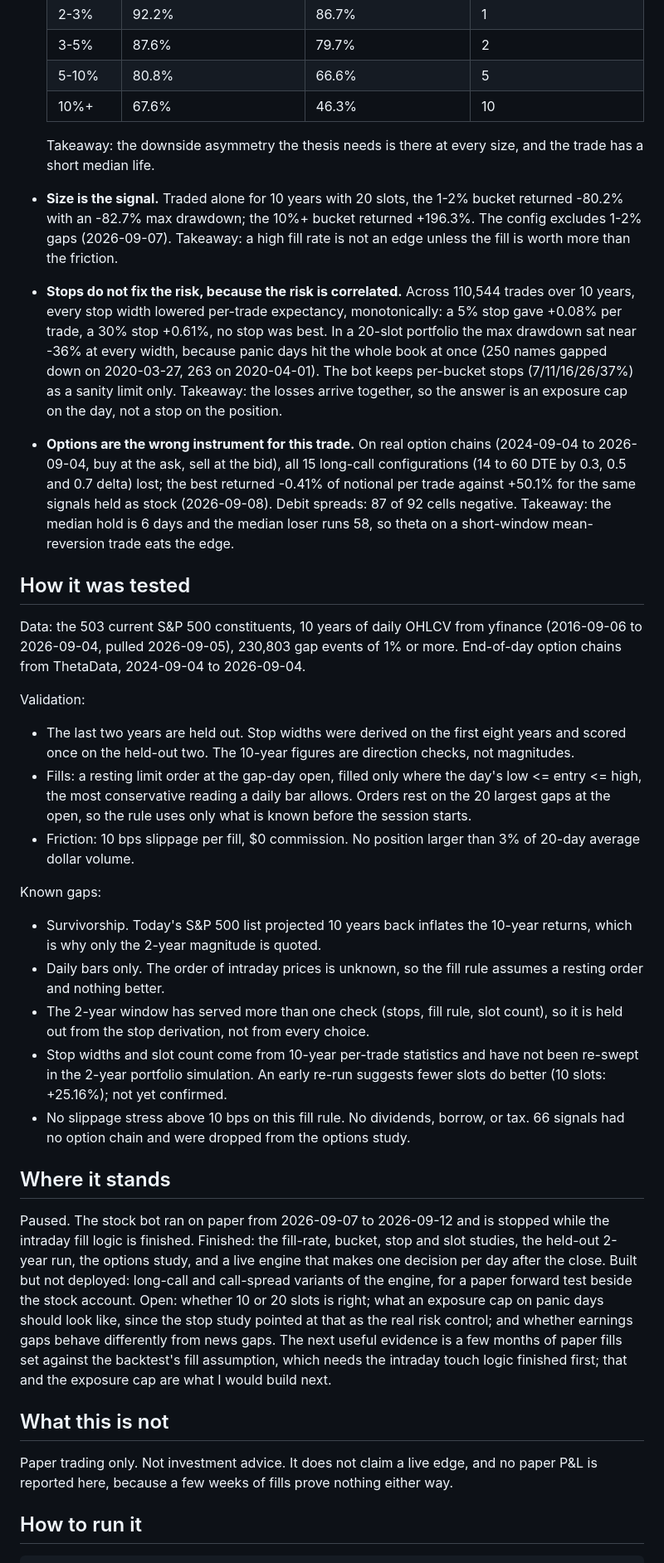
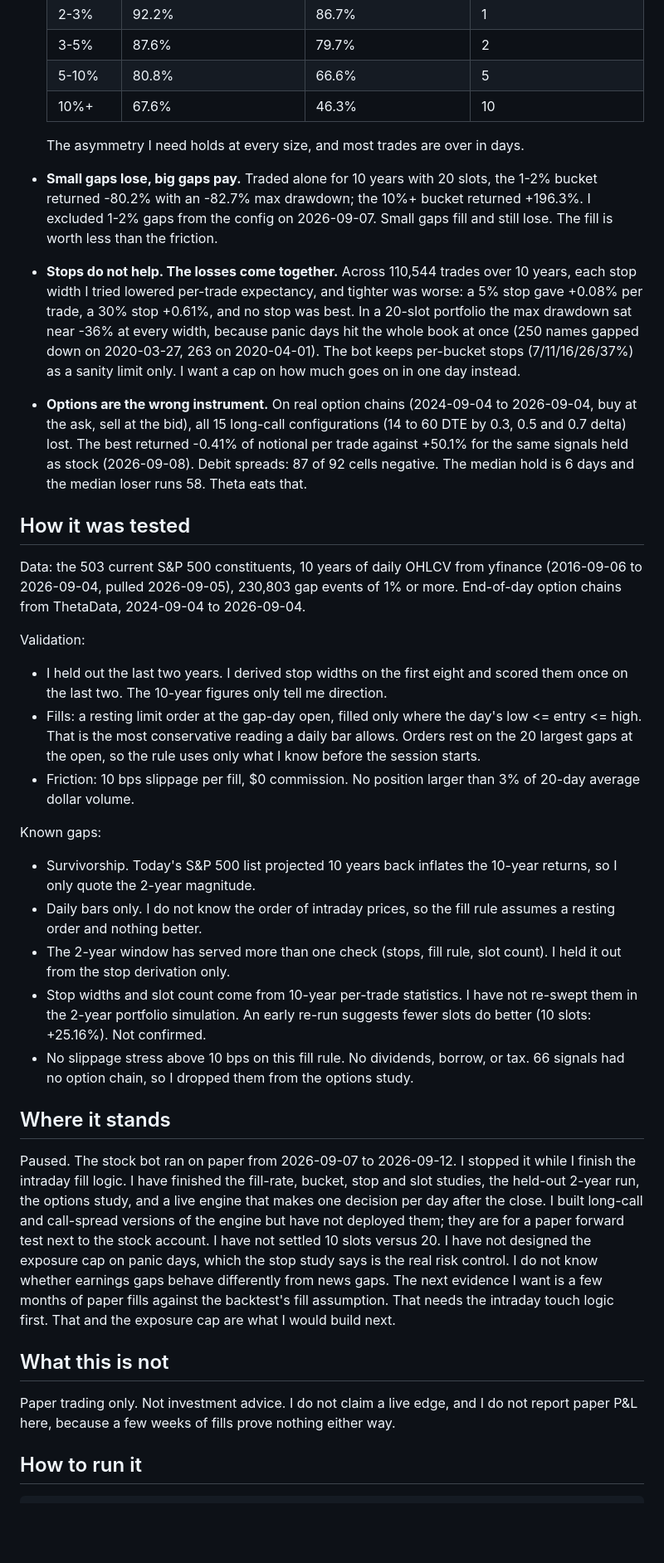
Before and after one commit to GeorgeManavazian/gap-bot, a Markdown page: README.md, the part around one of its changes. Shown at 83% size. GitHub-like rendering; blank space fills up the shorter version.

Commit message:
Rewrite the README in my own words
Co-Authored-By: Claude Fable 5.1 <noreply@anthropic.com>
Claude-Session: https://claude.ai/code/session_01S8KibnEat6BJLagZSzAud2

```diff
--- a/README.md
+++ b/README.md
@@ -23,34 +23,34 @@ A gap is a forced repricing on news, and I think the crowd over-reacts on the do
   | 5-10% | 80.8% | 66.6% | 5 |
   | 10%+ | 67.6% | 46.3% | 10 |
 
-  Takeaway: the downside asymmetry the thesis needs is there at every size, and the trade has a short median life.
-- **Size is the signal.** Traded alone for 10 years with 20 slots, the 1-2% bucket returned -80.2% with an -82.7% max drawdown; the 10%+ bucket returned +196.3%. The config excludes 1-2% gaps (2026-09-07). Takeaway: a high fill rate is not an edge unless the fill is worth more than the friction.
-- **Stops do not fix the risk, because the risk is correlated.** Across 110,544 trades over 10 years, every stop width lowered per-trade expectancy, monotonically: a 5% stop gave +0.08% per trade, a 30% stop +0.61%, no stop was best. In a 20-slot portfolio the max drawdown sat near -36% at every width, because panic days hit the whole book at once (250 names gapped down on 2020-03-27, 263 on 2020-04-01). The bot keeps per-bucket stops (7/11/16/26/37%) as a sanity limit only. Takeaway: the losses arrive together, so the answer is an exposure cap on the day, not a stop on the position.
-- **Options are the wrong instrument for this trade.** On real option chains (2024-09-04 to 2026-09-04, buy at the ask, sell at the bid), all 15 long-call configurations (14 to 60 DTE by 0.3, 0.5 and 0.7 delta) lost; the best returned -0.41% of notional per trade against +50.1% for the same signals held as stock (2026-09-08). Debit spreads: 87 of 92 cells negative. Takeaway: the median hold is 6 days and the median loser runs 58, so theta on a short-window mean-reversion trade eats the edge.
+  The asymmetry I need holds at every size, and most trades are over in days.
+- **Small gaps lose, big gaps pay.** Traded alone for 10 years with 20 slots, the 1-2% bucket returned -80.2% with an -82.7% max drawdown; the 10%+ bucket returned +196.3%. I excluded 1-2% gaps from the config on 2026-09-07. Small gaps fill and still lose. The fill is worth less than the friction.
+- **Stops do not help. The losses come together.** Across 110,544 trades over 10 years, each stop width I tried lowered per-trade expectancy, and tighter was worse: a 5% stop gave +0.08% per trade, a 30% stop +0.61%, and no stop was best. In a 20-slot portfolio the max drawdown sat near -36% at every width, because panic days hit the whole book at once (250 names gapped down on 2020-03-27, 263 on 2020-04-01). The bot keeps per-bucket stops (7/11/16/26/37%) as a sanity limit only. I want a cap on how much goes on in one day instead.
+- **Options are the wrong instrument.** On real option chains (2024-09-04 to 2026-09-04, buy at the ask, sell at the bid), all 15 long-call configurations (14 to 60 DTE by 0.3, 0.5 and 0.7 delta) lost. The best returned -0.41% of notional per trade against +50.1% for the same signals held as stock (2026-09-08). Debit spreads: 87 of 92 cells negative. The median hold is 6 days and the median loser runs 58. Theta eats that.
 
 ## How it was tested
 
 Data: the 503 current S&P 500 constituents, 10 years of daily OHLCV from yfinance (2016-09-06 to 2026-09-04, pulled 2026-09-05), 230,803 gap events of 1% or more. End-of-day option chains from ThetaData, 2024-09-04 to 2026-09-04.
 
 Validation:
-- The last two years are held out. Stop widths were derived on the first eight years and scored once on the held-out two. The 10-year figures are direction checks, not magnitudes.
-- Fills: a resting limit order at the gap-day open, filled only where the day's low <= entry <= high, the most conservative reading a daily bar allows. Orders rest on the 20 largest gaps at the open, so the rule uses only what is known before the session starts.
+- I held out the last two years. I derived stop widths on the first eight and scored them once on the last two. The 10-year figures only tell me direction.
+- Fills: a resting limit order at the gap-day open, filled only where the day's low <= entry <= high. That is the most conservative reading a daily bar allows. Orders rest on the 20 largest gaps at the open, so the rule uses only what I know before the session starts.
 - Friction: 10 bps slippage per fill, $0 commission. No position larger than 3% of 20-day average dollar volume.
 
 Known gaps:
-- Survivorship. Today's S&P 500 list projected 10 years back inflates the 10-year returns, which is why only the 2-year magnitude is quoted.
-- Daily bars only. The order of intraday prices is unknown, so the fill rule assumes a resting order and nothing better.
-- The 2-year window has served more than one check (stops, fill rule, slot count), so it is held out from the stop derivation, not from every choice.
-- Stop widths and slot count come from 10-year per-trade statistics and have not been re-swept in the 2-year portfolio simulation. An early re-run suggests fewer slots do better (10 slots: +25.16%); not yet confirmed.
-- No slippage stress above 10 bps on this fill rule. No dividends, borrow, or tax. 66 signals had no option chain and were dropped from the options study.
+- Survivorship. Today's S&P 500 list projected 10 years back inflates the 10-year returns, so I only quote the 2-year magnitude.
+- Daily bars only. I do not know the order of intraday prices, so the fill rule assumes a resting order and nothing better.
+- The 2-year window has served more than one check (stops, fill rule, slot count). I held it out from the stop derivation only.
+- Stop widths and slot count come from 10-year per-trade statistics. I have not re-swept them in the 2-year portfolio simulation. An early re-run suggests fewer slots do better (10 slots: +25.16%). Not confirmed.
+- No slippage stress above 10 bps on this fill rule. No dividends, borrow, or tax. 66 signals had no option chain, so I dropped them from the options study.
 
 ## Where it stands
 
-Paused. The stock bot ran on paper from 2026-09-07 to 2026-09-12 and is stopped while the intraday fill logic is finished. Finished: the fill-rate, bucket, stop and slot studies, the held-out 2-year run, the options study, and a live engine that makes one decision per day after the close. Built but not deployed: long-call and call-spread variants of the engine, for a paper forward test beside the stock account. Open: whether 10 or 20 slots is right; what an exposure cap on panic days should look like, since the stop study pointed at that as the real risk control; and whether earnings gaps behave differently from news gaps. The next useful evidence is a few months of paper fills set against the backtest's fill assumption, which needs the intraday touch logic finished first; that and the exposure cap are what I would build next.
+Paused. The stock bot ran on paper from 2026-09-07 to 2026-09-12. I stopped it while I finish the intraday fill logic. I have finished the fill-rate, bucket, stop and slot studies, the held-out 2-year run, the options study, and a live engine that makes one decision per day after the close. I built long-call and call-spread versions of the engine but have not deployed them; they are for a paper forward test next to the stock account. I have not settled 10 slots versus 20. I have not designed the exposure cap on panic days, which the stop study says is the real risk control. I do not know whether earnings gaps behave differently from news gaps. The next evidence I want is a few months of paper fills against the backtest's fill assumption. That needs the intraday touch logic first. That and the exposure cap are what I would build next.
 
 ## What this is not
 
-Paper trading only. Not investment advice. It does not claim a live edge, and no paper P&L is reported here, because a few weeks of fills prove nothing either way.
+Paper trading only. Not investment advice. I do not claim a live edge, and I do not report paper P&L here, because a few weeks of fills prove nothing either way.
 
 ## How to run it
 
```
Also changed, not shown: other parts of README.md (+5 -5 lines).
